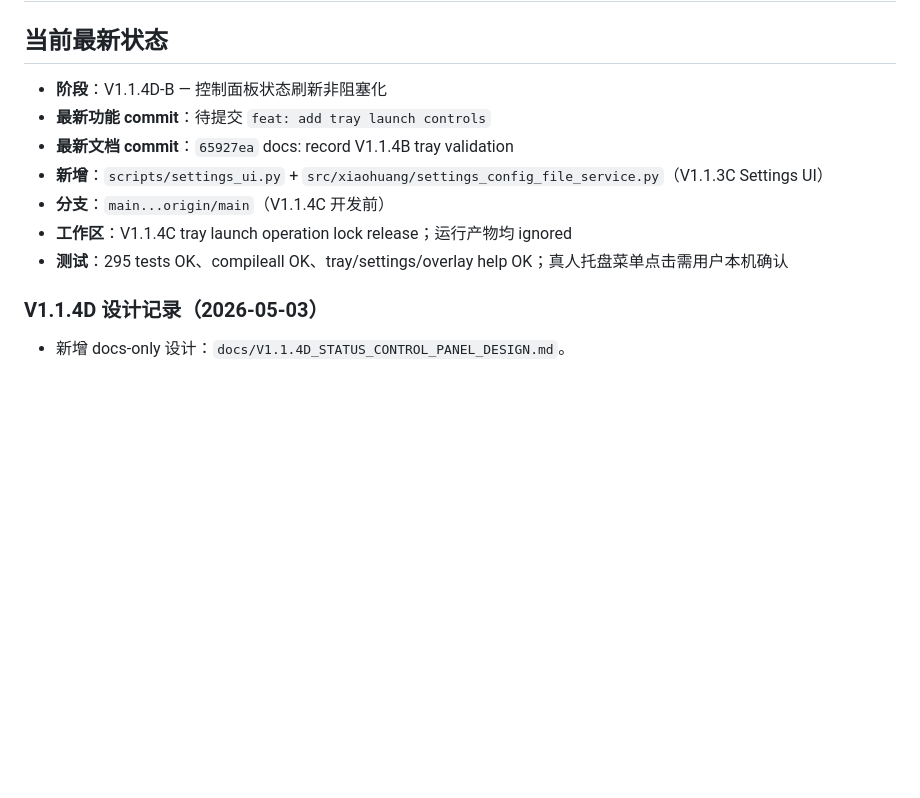
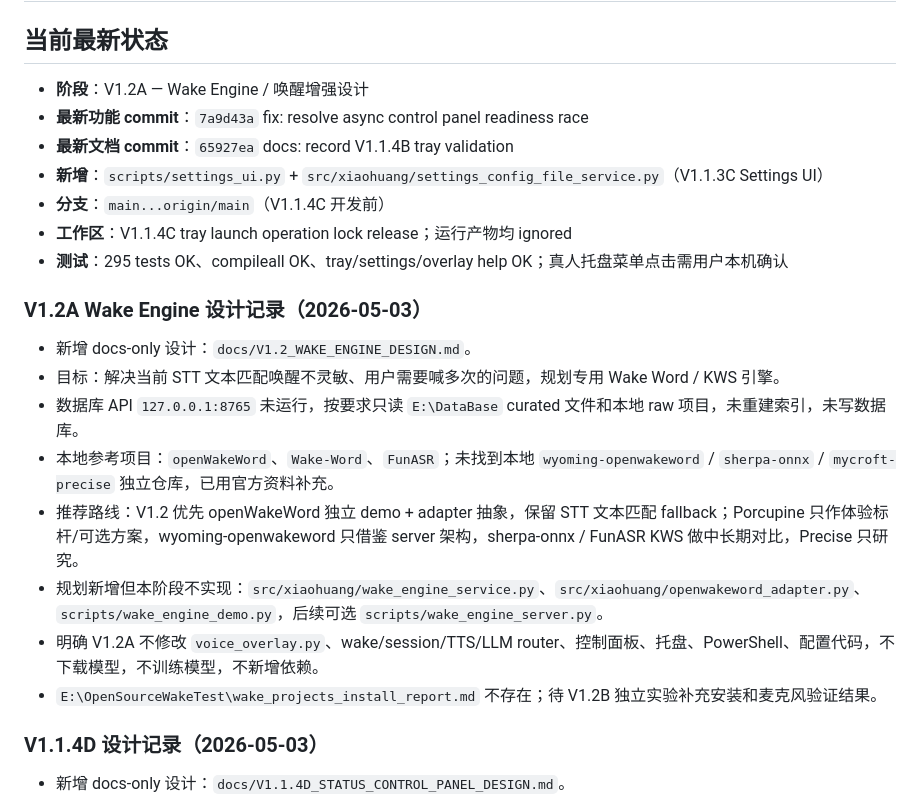
Before and after one commit to hsq2004815-oss/xiaohuang, a Markdown page: TASK_MEMORY.md, the part around the change. GitHub-like rendering; blank space fills up the shorter version.

```diff
--- a/TASK_MEMORY.md
+++ b/TASK_MEMORY.md
@@ -2,13 +2,24 @@
 
 ## 当前最新状态
 
-- **阶段**：V1.1.4D-B — 控制面板状态刷新非阻塞化
-- **最新功能 commit**：待提交 `feat: add tray launch controls`
+- **阶段**：V1.2A — Wake Engine / 唤醒增强设计
+- **最新功能 commit**：`7a9d43a` fix: resolve async control panel readiness race
 - **最新文档 commit**：`65927ea` docs: record V1.1.4B tray validation
 - **新增**：`scripts/settings_ui.py` + `src/xiaohuang/settings_config_file_service.py`（V1.1.3C Settings UI）
 - **分支**：`main...origin/main`（V1.1.4C 开发前）
 - **工作区**：V1.1.4C tray launch operation lock release；运行产物均 ignored
 - **测试**：295 tests OK、compileall OK、tray/settings/overlay help OK；真人托盘菜单点击需用户本机确认
+
+### V1.2A Wake Engine 设计记录（2026-05-03）
+
+- 新增 docs-only 设计：`docs/V1.2_WAKE_ENGINE_DESIGN.md`。
+- 目标：解决当前 STT 文本匹配唤醒不灵敏、用户需要喊多次的问题，规划专用 Wake Word / KWS 引擎。
+- 数据库 API `127.0.0.1:8765` 未运行，按要求只读 `E:\DataBase` curated 文件和本地 raw 项目，未重建索引，未写数据库。
+- 本地参考项目：`openWakeWord`、`Wake-Word`、`FunASR`；未找到本地 `wyoming-openwakeword` / `sherpa-onnx` / `mycroft-precise` 独立仓库，已用官方资料补充。
+- 推荐路线：V1.2 优先 openWakeWord 独立 demo + adapter 抽象，保留 STT 文本匹配 fallback；Porcupine 只作体验标杆/可选方案，wyoming-openwakeword 只借鉴 server 架构，sherpa-onnx / FunASR KWS 做中长期对比，Precise 只研究。
+- 规划新增但本阶段不实现：`src/xiaohuang/wake_engine_service.py`、`src/xiaohuang/openwakeword_adapter.py`、`scripts/wake_engine_demo.py`，后续可选 `scripts/wake_engine_server.py`。
+- 明确 V1.2A 不修改 `voice_overlay.py`、wake/session/TTS/LLM router、控制面板、托盘、PowerShell、配置代码，不下载模型，不训练模型，不新增依赖。
+- `E:\OpenSourceWakeTest\wake_projects_install_report.md` 不存在；待 V1.2B 独立实验补充安装和麦克风验证结果。
 
 ### V1.1.4D 设计记录（2026-05-03）
 
```
Also changed, not shown: README.md (+5 -0 lines), docs/V1.2_WAKE_ENGINE_DESIGN.md (added, +570 -0 lines).
